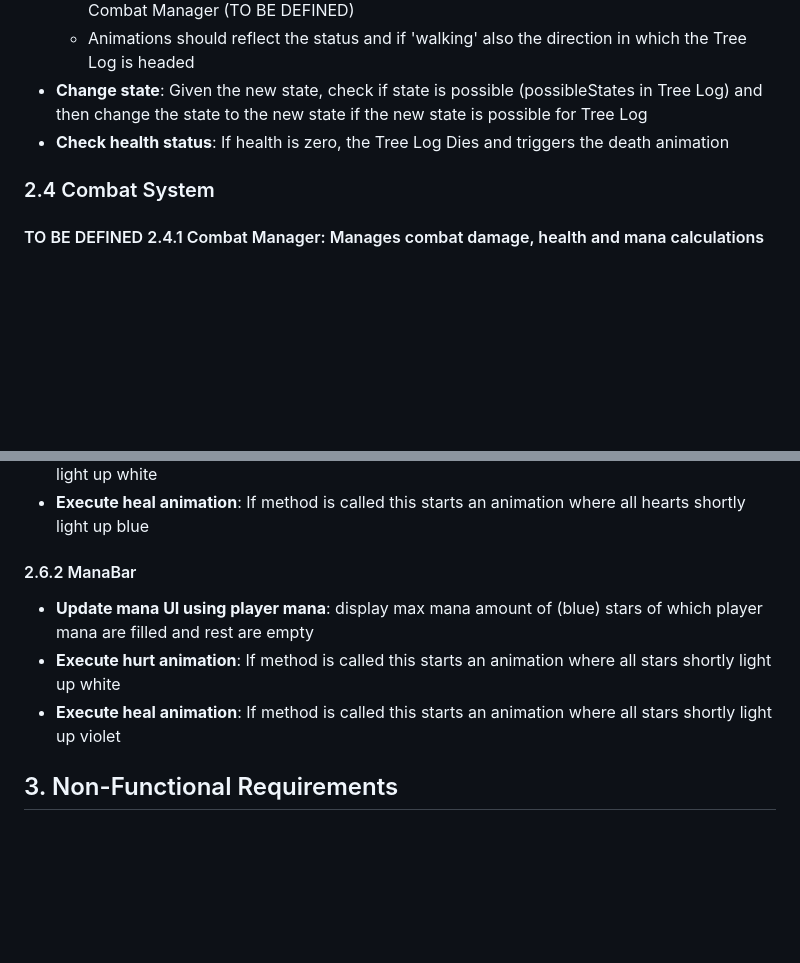
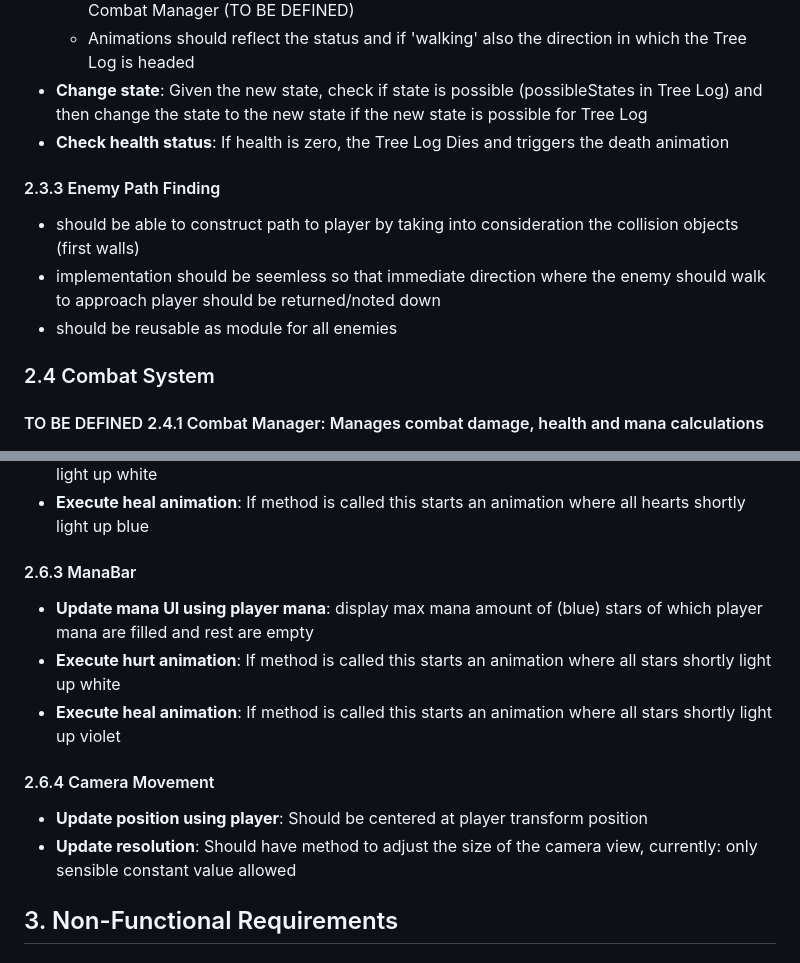
Before and after one commit to soerenfetsch/TheElemelons, a Markdown page: Development-Strategy/Requirements_Analysis.md, 2 parts joined by grey strips. Rendered like a GitHub page; blank space fills up the shorter version.

```diff
--- a/Development-Strategy/Requirements_Analysis.md
+++ b/Development-Strategy/Requirements_Analysis.md
@@ -138,6 +138,11 @@ The game targets casual to midcore players who enjoy fantasy, dungeon crawlers,
 - **Change state**: Given the new state, check if state is possible (possibleStates in Tree Log) and then change the state to the new state if the new state is possible for Tree Log
 - **Check health status**: If health is zero, the Tree Log Dies and triggers the death animation
 
+#### 2.3.3 Enemy Path Finding
+- should be able to construct path to player by taking into consideration the collision objects (first walls)
+- implementation should be seemless so that immediate direction where the enemy should walk to approach player should be returned/noted down
+- should be reusable as module for all enemies
+
 ### 2.4 Combat System
 
 #### TO BE DEFINED 2.4.1 Combat Manager: Manages combat damage, health and mana calculations
@@ -180,11 +185,15 @@ The game targets casual to midcore players who enjoy fantasy, dungeon crawlers,
 - **Execute hurt animation**: If method is called this starts an animation where all hearts shortly light up white
 - **Execute heal animation**: If method is called this starts an animation where all hearts shortly light up blue
 
-#### 2.6.2 ManaBar
+#### 2.6.3 ManaBar
 
 - **Update mana UI using player mana**: display max mana amount of (blue) stars of which player mana are filled and rest are empty
 - **Execute hurt animation**: If method is called this starts an animation where all stars shortly light up white
 - **Execute heal animation**: If method is called this starts an animation where all stars shortly light up violet
+
+#### 2.6.4 Camera Movement
+- **Update position using player**: Should be centered at player transform position
+- **Update resolution**: Should have method to adjust the size of the camera view, currently: only sensible constant value allowed
 
 ## 3. Non-Functional Requirements
 
```
